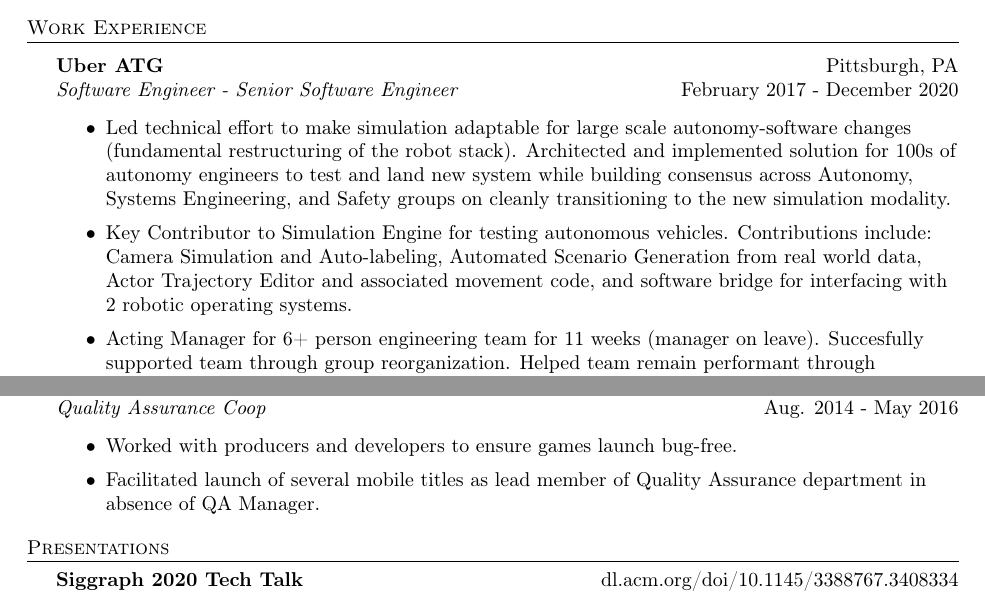
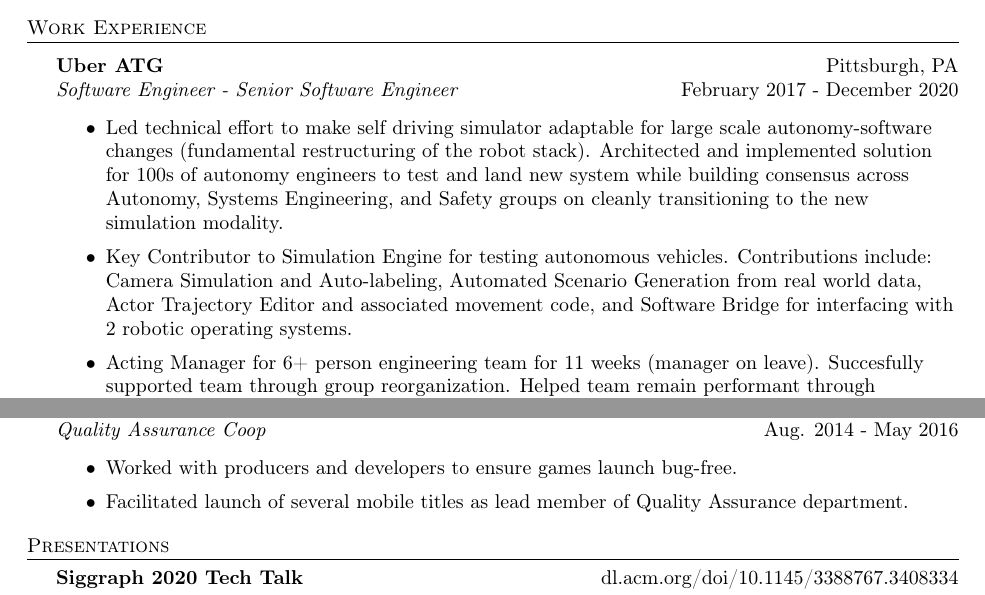
Before and after one commit to NealKaviratna/Resume, a LaTeX CV (resume.tex): two parts of the page, joined at a grey line, cut so that both start at the same text. Compiled offline with pdfLaTeX.

Commit message:
more feedback

```diff
--- a/resume.tex
+++ b/resume.tex
@@ -84,8 +84,8 @@
 \textit{Software Engineer - Senior Software Engineer} \hfill February 2017 - December 2020\\
 \vspace{-1mm}
 \begin{itemize} \itemsep 1pt
-	\item Led technical effort to make simulation adaptable for large scale autonomy-software changes (fundamental restructuring of the robot stack). Architected and implemented solution for 100s of autonomy engineers to test and land new system while building consensus across Autonomy, Systems Engineering, and Safety groups on cleanly transitioning to the new simulation modality.
-	\item Key Contributor to Simulation Engine for testing autonomous vehicles. Contributions include: Camera Simulation and Auto-labeling, Automated Scenario Generation from real world data, Actor Trajectory Editor and associated movement code, and software bridge for interfacing with 2 robotic operating systems.
+	\item Led technical effort to make self driving simulator adaptable for large scale autonomy-software changes (fundamental restructuring of the robot stack). Architected and implemented solution for 100s of autonomy engineers to test and land new system while building consensus across Autonomy, Systems Engineering, and Safety groups on cleanly transitioning to the new simulation modality.
+	\item Key Contributor to Simulation Engine for testing autonomous vehicles. Contributions include: Camera Simulation and Auto-labeling, Automated Scenario Generation from real world data, Actor Trajectory Editor and associated movement code, and Software Bridge for interfacing with 2 robotic operating systems.
 	\item Acting Manager for 6+ person engineering team for 11 weeks (manager on leave). Succesfully supported team through group reorganization. Helped team remain performant through continued fully remote time period. Managed Quarterly planning for group.
 	\item Tech Lead on team providing reliable software solutions that scale to hundreds of thousands of sensor simulations, allowing deep exploration of autonomy behavior across multiple dimensions of scenario parameters (eg: actor position, speed etc.) Managed Sprint to Sprint planning and execution of multiple engineers.
 	\item Positive Culture contributions - Co-hosted Diversity and Inclusion chat with Director for Simulation organization, organized team building activities, and helped drive positive team culture.
@@ -102,7 +102,7 @@
 \vspace{-1mm}
 \begin{itemize} \itemsep 1pt
 	\item Worked with producers and developers to ensure games launch bug-free.
-	\item Facilitated launch of several mobile titles as lead member of Quality Assurance department in absence of QA Manager.
+	\item Facilitated launch of several mobile titles as lead member of Quality Assurance department.
 \end{itemize}
 
 \header{Presentations}
```
Also changed, not shown: 1 other file.
